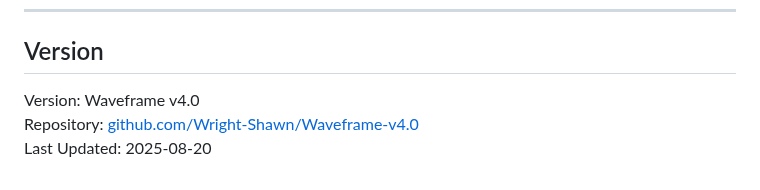
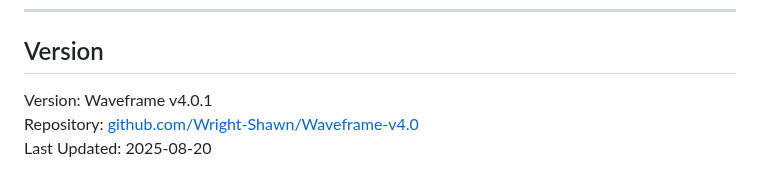
Before and after one commit to Wright-Shawn/Waveframe-v4.0, a Markdown page: README.md, the part around the change. GitHub-like rendering.

```diff
--- a/README.md
+++ b/README.md
@@ -149,6 +149,6 @@ ORCID: [0009-0006-6043-9295](https://orcid.org/0009-0006-6043-9295)
 
 ## Version
 
-Version: Waveframe v4.0
+Version: Waveframe v4.0.1
 Repository: [github.com/Wright-Shawn/Waveframe-v4.0](https://github.com/Wright-Shawn/Waveframe-v4.0)
 Last Updated: 2025-08-20
```
